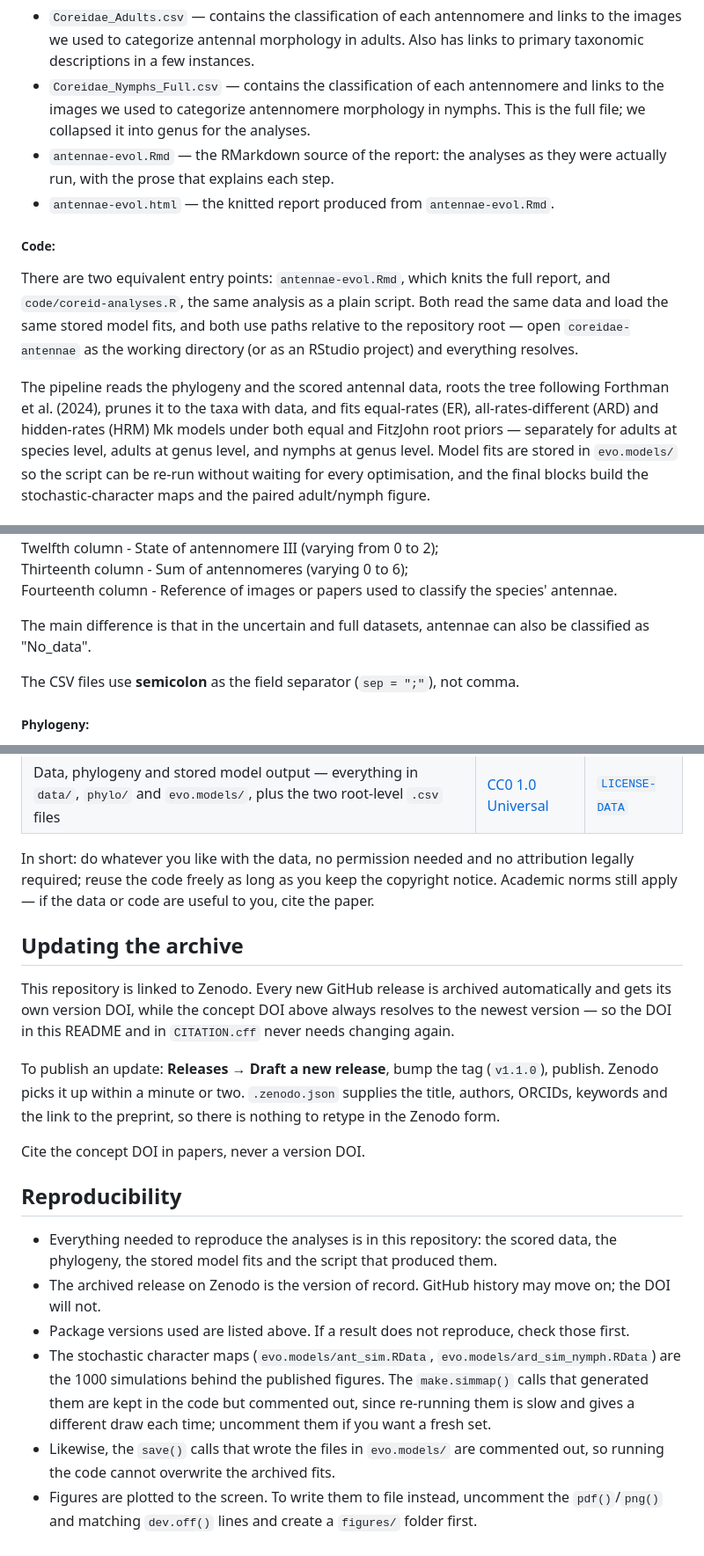
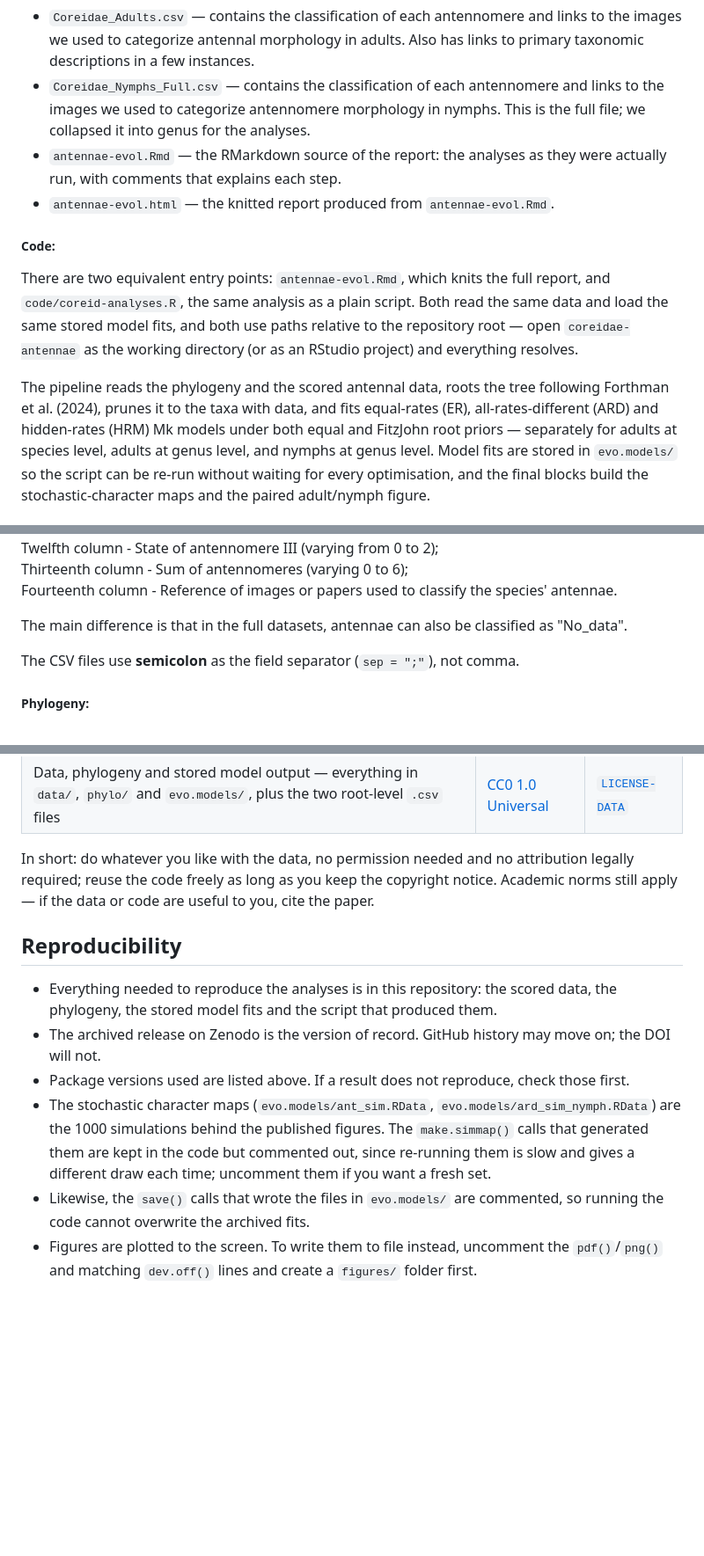
Before and after one commit to alexandrepalaoro/coreidae-antennae, a Markdown page: README.md, 3 parts joined by grey strips. Shown at 88% size. Drawn GitHub-style; blank space fills up the shorter version.

```diff
--- a/README.md
+++ b/README.md
@@ -30,7 +30,7 @@ We also have four files that are not inside any folder:
 
 - `Coreidae_Adults.csv` — contains the classification of each antennomere and links to the images we used to categorize antennal morphology in adults. Also has links to primary taxonomic descriptions in a few instances.
 - `Coreidae_Nymphs_Full.csv` — contains the classification of each antennomere and links to the images we used to categorize antennomere morphology in nymphs. This is the full file; we collapsed it into genus for the analyses.
-- `antennae-evol.Rmd` — the RMarkdown source of the report: the analyses as they were actually run, with the prose that explains each step.
+- `antennae-evol.Rmd` — the RMarkdown source of the report: the analyses as they were actually run, with comments that explains each step.
 - `antennae-evol.html` — the knitted report produced from `antennae-evol.Rmd`.
 
 ##### Code:
@@ -40,8 +40,7 @@ There are two equivalent entry points: `antennae-evol.Rmd`, which knits the full
 same stored model fits, and both use paths relative to the repository root — open
 `coreidae-antennae` as the working directory (or as an RStudio project) and everything resolves.
 
-The pipeline reads the phylogeny and the scored antennal data, roots the tree following Forthman et al. (2024), prunes it to the taxa with data, and fits
-equal-rates (ER), all-rates-different (ARD) and hidden-rates (HRM) Mk models under both equal and
+The pipeline reads the phylogeny and the scored antennal data, roots the tree following Forthman et al. (2024), prunes it to the taxa with data, and fits equal-rates (ER), all-rates-different (ARD) and hidden-rates (HRM) Mk models under both equal and
 FitzJohn root priors — separately for adults at species level, adults at genus level, and nymphs at
 genus level. Model fits are stored in `evo.models/` so the script can be re-run without waiting for
 every optimisation, and the final blocks build the stochastic-character maps and the paired
@@ -66,7 +65,7 @@ Twelfth column - State of antennomere III (varying from 0 to 2); <br>
 Thirteenth column - Sum of antennomeres (varying 0 to 6); <br>
 Fourteenth column - Reference of images or papers used to classify the species' antennae. <br>
 
-The main difference is that in the uncertain and full datasets, antennae can also be classified as "No_data". <br>
+The main difference is that in the full datasets, antennae can also be classified as "No_data". <br>
 
 The CSV files use **semicolon** as the field separator (`sep = ";"`), not comma.
 
@@ -126,18 +125,6 @@ In short: do whatever you like with the data, no permission needed and no attrib
 legally required; reuse the code freely as long as you keep the copyright notice. Academic
 norms still apply — if the data or code are useful to you, cite the paper.
 
-## Updating the archive
-
-This repository is linked to Zenodo. Every new GitHub release is archived automatically and
-gets its own version DOI, while the concept DOI above always resolves to the newest version —
-so the DOI in this README and in `CITATION.cff` never needs changing again.
-
-To publish an update: **Releases → Draft a new release**, bump the tag (`v1.1.0`), publish.
-Zenodo picks it up within a minute or two. `.zenodo.json` supplies the title, authors, ORCIDs,
-keywords and the link to the preprint, so there is nothing to retype in the Zenodo form.
-
-Cite the concept DOI in papers, never a version DOI.
-
 ## Reproducibility
 
 - Everything needed to reproduce the analyses is in this repository: the scored data, the
@@ -149,7 +136,7 @@ Cite the concept DOI in papers, never a version DOI.
   the 1000 simulations behind the published figures. The `make.simmap()` calls that generated them
   are kept in the code but commented out, since re-running them is slow and gives a different
   draw each time; uncomment them if you want a fresh set.
-- Likewise, the `save()` calls that wrote the files in `evo.models/` are commented out, so running
+- Likewise, the `save()` calls that wrote the files in `evo.models/` are commented, so running
   the code cannot overwrite the archived fits.
 - Figures are plotted to the screen. To write them to file instead, uncomment the `pdf()`/`png()`
   and matching `dev.off()` lines and create a `figures/` folder first.
```
Also changed, not shown: other parts of README.md (+1 -1 lines).
